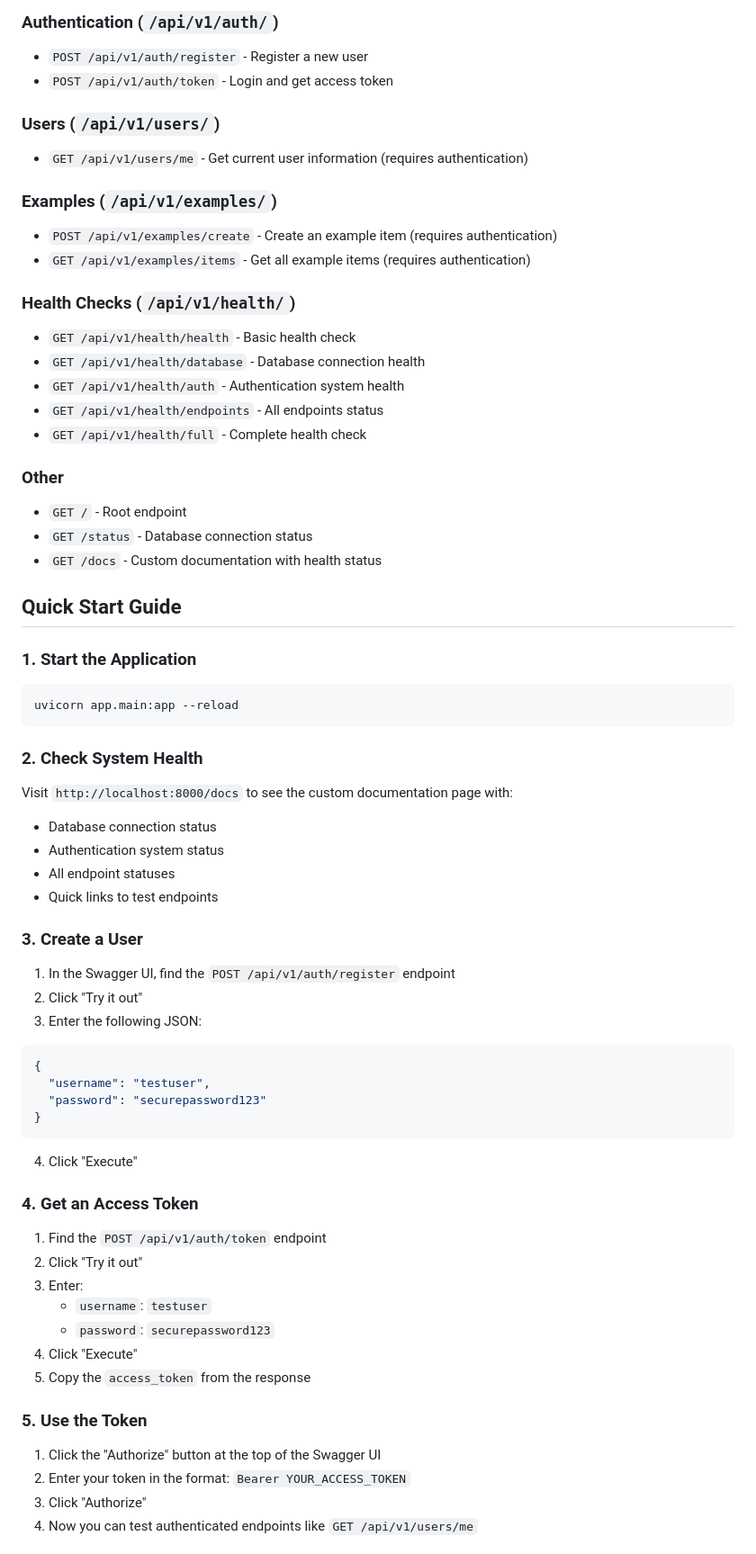
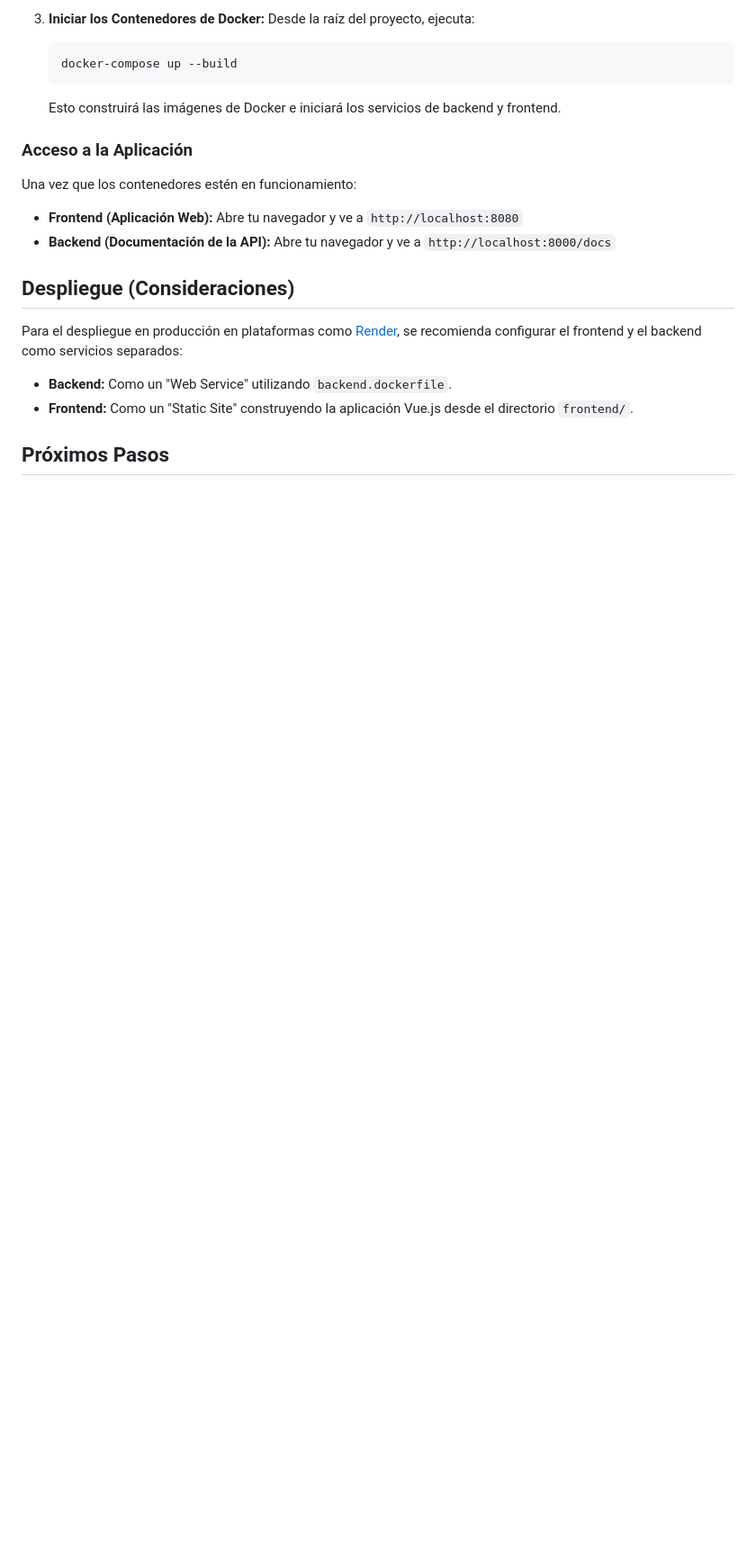
Before and after one commit to Manjanans/CriaturasWeb, a Markdown page: README.md, the part around one of its changes. Shown at 90% size. Rendered like a GitHub page; blank space fills up the shorter version.

Commit message:
docs: Add comprehensive README.md in Spanish

````diff
--- a/README.md
+++ b/README.md
@@ -78,75 +72,24 @@ Once the application is running, you can access the interactive API documentatio
 
-### Authentication (`/api/v1/auth/`)
+3.  **Iniciar los Contenedores de Docker:**
+    Desde la raíz del proyecto, ejecuta:
+    ```bash
+    docker-compose up --build
+    ```
+    Esto construirá las imágenes de Docker e iniciará los servicios de backend y frontend.
 
-- `POST /api/v1/auth/register` - Register a new user
-- `POST /api/v1/auth/token` - Login and get access token
+### Acceso a la Aplicación
 
-### Users (`/api/v1/users/`)
+Una vez que los contenedores estén en funcionamiento:
 
-- `GET /api/v1/users/me` - Get current user information (requires authentication)
+*   **Frontend (Aplicación Web):** Abre tu navegador y ve a `http://localhost:8080`
+*   **Backend (Documentación de la API):** Abre tu navegador y ve a `http://localhost:8000/docs`
 
-### Examples (`/api/v1/examples/`)
+## Despliegue (Consideraciones)
 
-- `POST /api/v1/examples/create` - Create an example item (requires authentication)
-- `GET /api/v1/examples/items` - Get all example items (requires authentication)
+Para el despliegue en producción en plataformas como [Render](https://render.com/), se recomienda configurar el frontend y el backend como servicios separados:
 
-### Health Checks (`/api/v1/health/`)
+*   **Backend:** Como un "Web Service" utilizando `backend.dockerfile`.
+*   **Frontend:** Como un "Static Site" construyendo la aplicación Vue.js desde el directorio `frontend/`.
 
-- `GET /api/v1/health/health` - Basic health check
-- `GET /api/v1/health/database` - Database connection health
-- `GET /api/v1/health/auth` - Authentication system health
-- `GET /api/v1/health/endpoints` - All endpoints status
-- `GET /api/v1/health/full` - Complete health check
+## Próximos Pasos
 
-### Other
-
-- `GET /` - Root endpoint
-- `GET /status` - Database connection status
-- `GET /docs` - Custom documentation with health status
-
-## Quick Start Guide
-
-### 1. Start the Application
-
-```bash
-uvicorn app.main:app --reload
-```
-
-### 2. Check System Health
-
-Visit `http://localhost:8000/docs` to see the custom documentation page with:
-- Database connection status
-- Authentication system status
-- All endpoint statuses
-- Quick links to test endpoints
-
-### 3. Create a User
-
-1. In the Swagger UI, find the `POST /api/v1/auth/register` endpoint
-2. Click "Try it out"
-3. Enter the following JSON:
-```json
-{
-  "username": "testuser",
-  "password": "securepassword123"
-}
-```
-4. Click "Execute"
-
-### 4. Get an Access Token
-
-1. Find the `POST /api/v1/auth/token` endpoint
-2. Click "Try it out"
-3. Enter:
-   - `username`: `testuser`
-   - `password`: `securepassword123`
-4. Click "Execute"
-5. Copy the `access_token` from the response
-
-### 5. Use the Token
-
-1. Click the "Authorize" button at the top of the Swagger UI
-2. Enter your token in the format: `Bearer YOUR_ACCESS_TOKEN`
-3. Click "Authorize"
-4. Now you can test authenticated endpoints like `GET /api/v1/users/me`
-
````
Also changed, not shown: other parts of README.md (+55 -163 lines).
